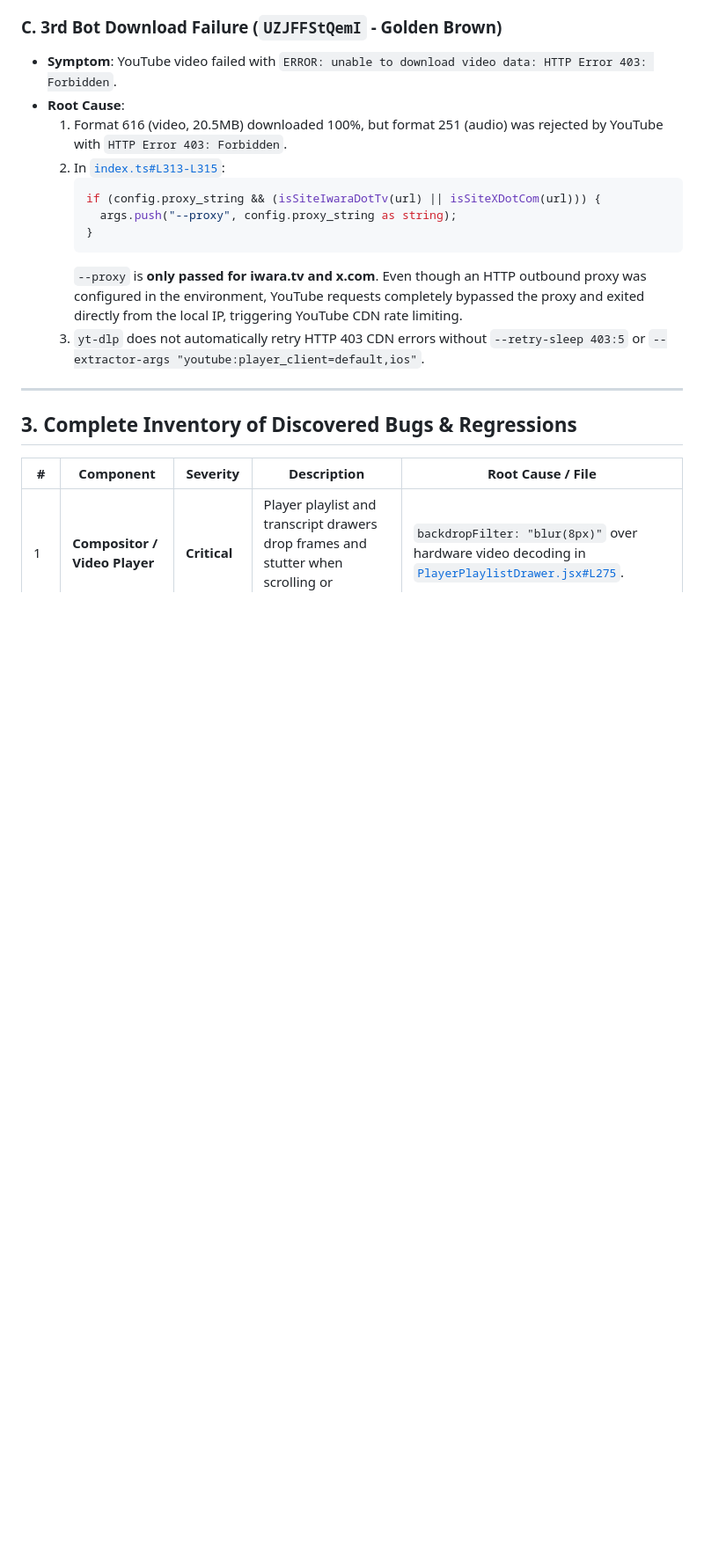
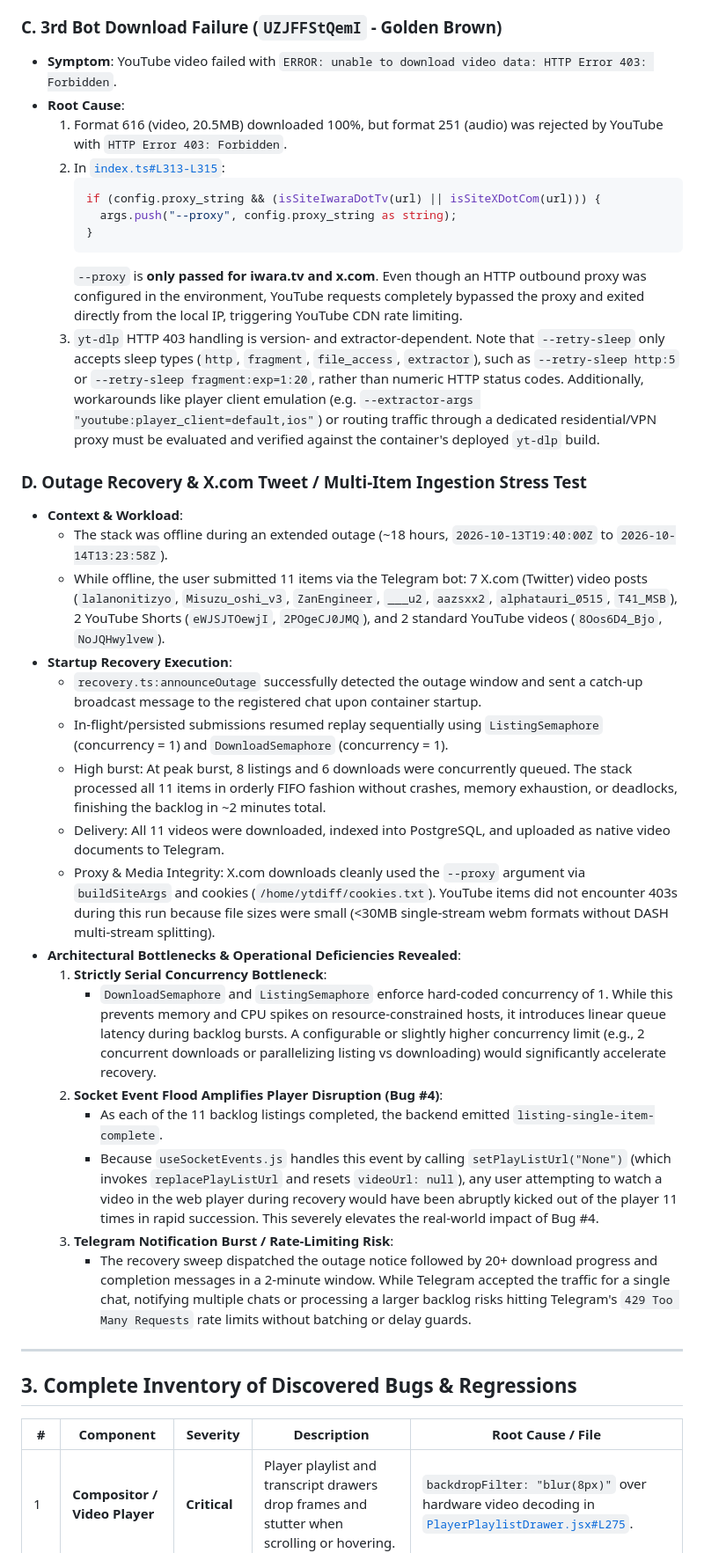
Before and after one commit to sagniKdas53/yt-diff, a Markdown page: docs/plans/download-manager-and-backlog-audit.md, the part around one of its changes. Shown at 88% size. GitHub-like rendering; blank space fills up the shorter version.

Commit message:
docs: document outage recovery findings and refine yt-dlp retry audit

````diff
--- a/docs/plans/download-manager-and-backlog-audit.md
+++ b/docs/plans/download-manager-and-backlog-audit.md
@@ -123,7 +123,26 @@ The user reported that `vp=11` (`pq-32mjgDgc`) lags horribly, whereas `vp=12` (`
      }
      ```
      `--proxy` is **only passed for iwara.tv and x.com**. Even though an HTTP outbound proxy was configured in the environment, YouTube requests completely bypassed the proxy and exited directly from the local IP, triggering YouTube CDN rate limiting.
-  3. `yt-dlp` does not automatically retry HTTP 403 CDN errors without `--retry-sleep 403:5` or `--extractor-args "youtube:player_client=default,ios"`.
+  3. `yt-dlp` HTTP 403 handling is version- and extractor-dependent. Note that `--retry-sleep` only accepts sleep types (`http`, `fragment`, `file_access`, `extractor`), such as `--retry-sleep http:5` or `--retry-sleep fragment:exp=1:20`, rather than numeric HTTP status codes. Additionally, workarounds like player client emulation (e.g. `--extractor-args "youtube:player_client=default,ios"`) or routing traffic through a dedicated residential/VPN proxy must be evaluated and verified against the container's deployed `yt-dlp` build.
+
+### D. Outage Recovery & X.com Tweet / Multi-Item Ingestion Stress Test
+- **Context & Workload**:
+  - The stack was offline during an extended outage (~18 hours, `2026-10-13T19:40:00Z` to `2026-10-14T13:23:58Z`).
+  - While offline, the user submitted 11 items via the Telegram bot: 7 X.com (Twitter) video posts (`lalanonitizyo`, `Misuzu_oshi_v3`, `ZanEngineer`, `___u2`, `aazsxx2`, `alphatauri_0515`, `T41_MSB`), 2 YouTube Shorts (`eWJSJTOewjI`, `2POgeCJ0JMQ`), and 2 standard YouTube videos (`8Oos6D4_Bjo`, `NoJQHwylvew`).
+- **Startup Recovery Execution**:
+  - `recovery.ts:announceOutage` successfully detected the outage window and sent a catch-up broadcast message to the registered chat upon container startup.
+  - In-flight/persisted submissions resumed replay sequentially using `ListingSemaphore` (concurrency = 1) and `DownloadSemaphore` (concurrency = 1).
+  - High burst: At peak burst, 8 listings and 6 downloads were concurrently queued. The stack processed all 11 items in orderly FIFO fashion without crashes, memory exhaustion, or deadlocks, finishing the backlog in ~2 minutes total.
+  - Delivery: All 11 videos were downloaded, indexed into PostgreSQL, and uploaded as native video documents to Telegram.
+  - Proxy & Media Integrity: X.com downloads cleanly used the `--proxy` argument via `buildSiteArgs` and cookies (`/home/ytdiff/cookies.txt`). YouTube items did not encounter 403s during this run because file sizes were small (<30MB single-stream webm formats without DASH multi-stream splitting).
+- **Architectural Bottlenecks & Operational Deficiencies Revealed**:
+  1. **Strictly Serial Concurrency Bottleneck**:
+     - `DownloadSemaphore` and `ListingSemaphore` enforce hard-coded concurrency of 1. While this prevents memory and CPU spikes on resource-constrained hosts, it introduces linear queue latency during backlog bursts. A configurable or slightly higher concurrency limit (e.g., 2 concurrent downloads or parallelizing listing vs downloading) would significantly accelerate recovery.
+  2. **Socket Event Flood Amplifies Player Disruption (Bug #4)**:
+     - As each of the 11 backlog listings completed, the backend emitted `listing-single-item-complete`.
+     - Because `useSocketEvents.js` handles this event by calling `setPlayListUrl("None")` (which invokes `replacePlayListUrl` and resets `videoUrl: null`), any user attempting to watch a video in the web player during recovery would have been abruptly kicked out of the player 11 times in rapid succession. This severely elevates the real-world impact of Bug #4.
+  3. **Telegram Notification Burst / Rate-Limiting Risk**:
+     - The recovery sweep dispatched the outage notice followed by 20+ download progress and completion messages in a 2-minute window. While Telegram accepted the traffic for a single chat, notifying multiple chats or processing a larger backlog risks hitting Telegram's `429 Too Many Requests` rate limits without batching or delay guards.
 
 ---
 
````
Also changed, not shown: other parts of docs/plans/download-manager-and-backlog-audit.md (+7 -3 lines).
